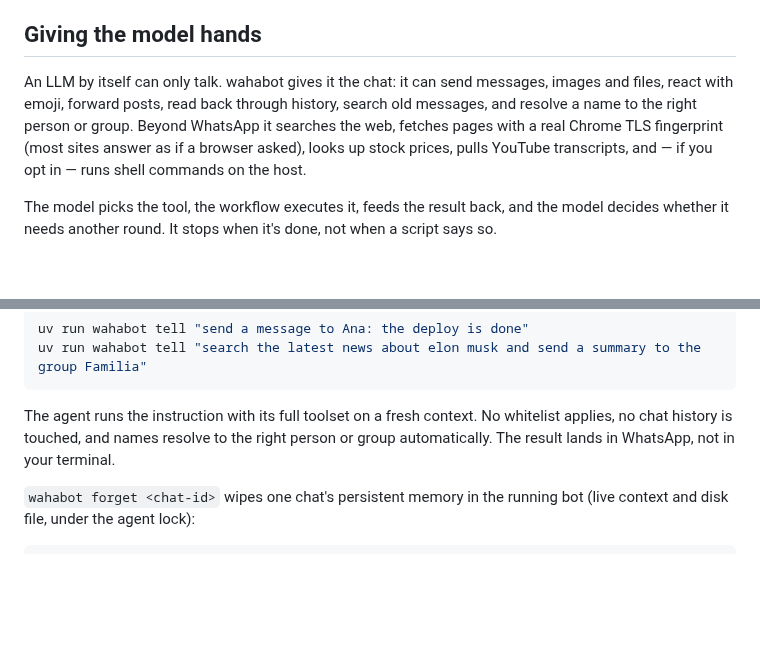
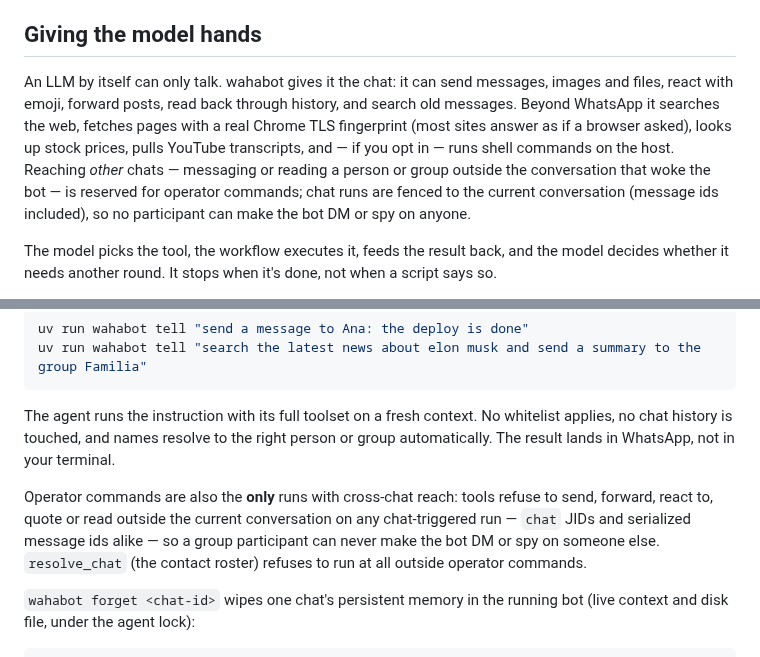
Before and after one commit to malvavisc0/wahabot, a Markdown page: README.md, 2 parts joined by grey strips. Drawn GitHub-style; blank space fills up the shorter version.

Commit message:
documenting the cross-chat fence

````diff
--- a/README.md
+++ b/README.md
@@ -23,7 +23,7 @@ tool already fired is dropped — the chat saw it once, not twice.
 
 ## Giving the model hands
 
-An LLM by itself can only talk. wahabot gives it the chat: it can send messages, images and files, react with emoji, forward posts, read back through history, search old messages, and resolve a name to the right person or group. Beyond WhatsApp it searches the web, fetches pages with a real Chrome TLS fingerprint (most sites answer as if a browser asked), looks up stock prices, pulls YouTube transcripts, and — if you opt in — runs shell commands on the host.
+An LLM by itself can only talk. wahabot gives it the chat: it can send messages, images and files, react with emoji, forward posts, read back through history, and search old messages. Beyond WhatsApp it searches the web, fetches pages with a real Chrome TLS fingerprint (most sites answer as if a browser asked), looks up stock prices, pulls YouTube transcripts, and — if you opt in — runs shell commands on the host. Reaching *other* chats — messaging or reading a person or group outside the conversation that woke the bot — is reserved for operator commands; chat runs are fenced to the current conversation (message ids included), so no participant can make the bot DM or spy on anyone.
 
 The model picks the tool, the workflow executes it, feeds the result back, and the model decides whether it needs another round. It stops when it's done, not when a script says so.
 
@@ -48,6 +48,8 @@ uv run wahabot tell "search the latest news about elon musk and send a summary t
 ```
 
 The agent runs the instruction with its full toolset on a fresh context. No whitelist applies, no chat history is touched, and names resolve to the right person or group automatically. The result lands in WhatsApp, not in your terminal.
+
+Operator commands are also the **only** runs with cross-chat reach: tools refuse to send, forward, react to, quote or read outside the current conversation on any chat-triggered run — `chat` JIDs and serialized message ids alike — so a group participant can never make the bot DM or spy on someone else. `resolve_chat` (the contact roster) refuses to run at all outside operator commands.
 
 `wahabot forget <chat-id>` wipes one chat's persistent memory in the running bot (live context and disk file, under the agent lock):
 
````
Also changed, not shown: docs/agent-workflow.md (+30 -6 lines), docs/conversations.md (+14 -4 lines).
